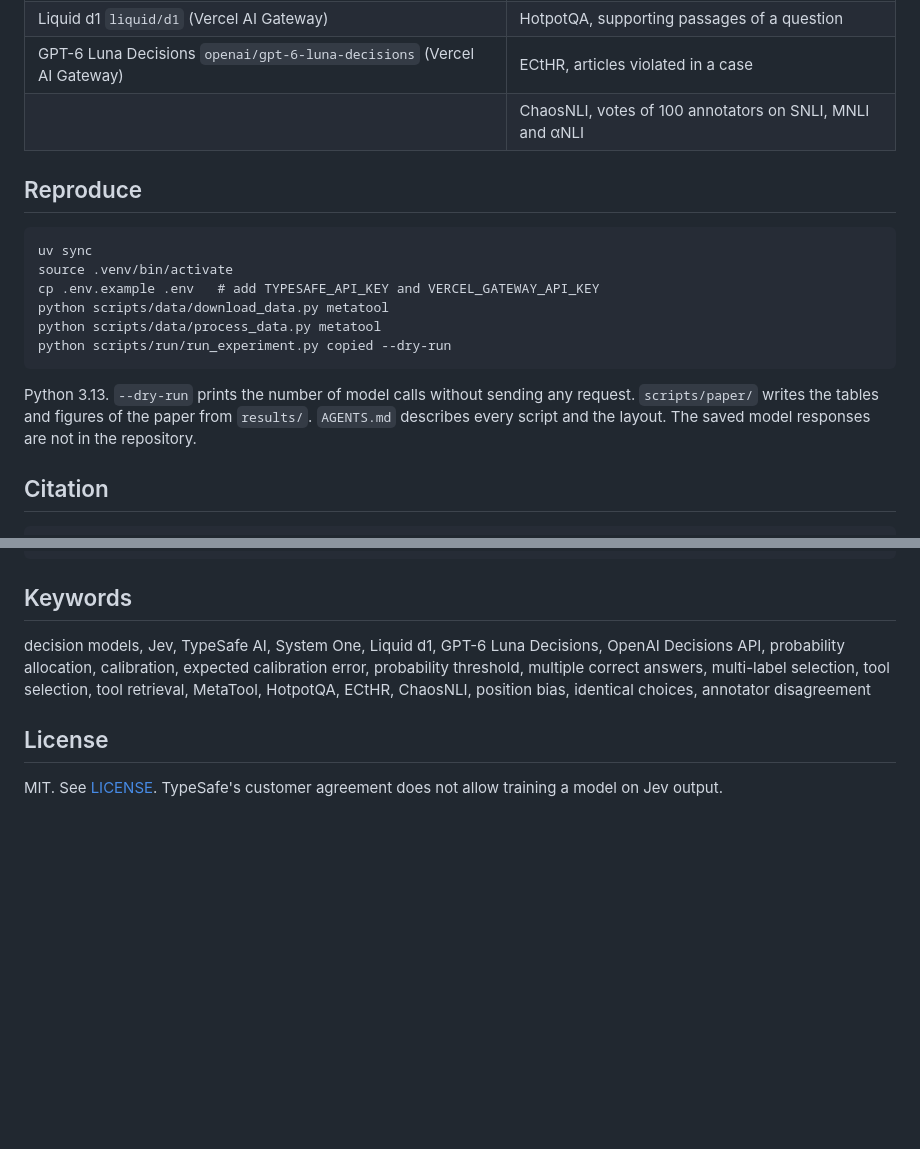
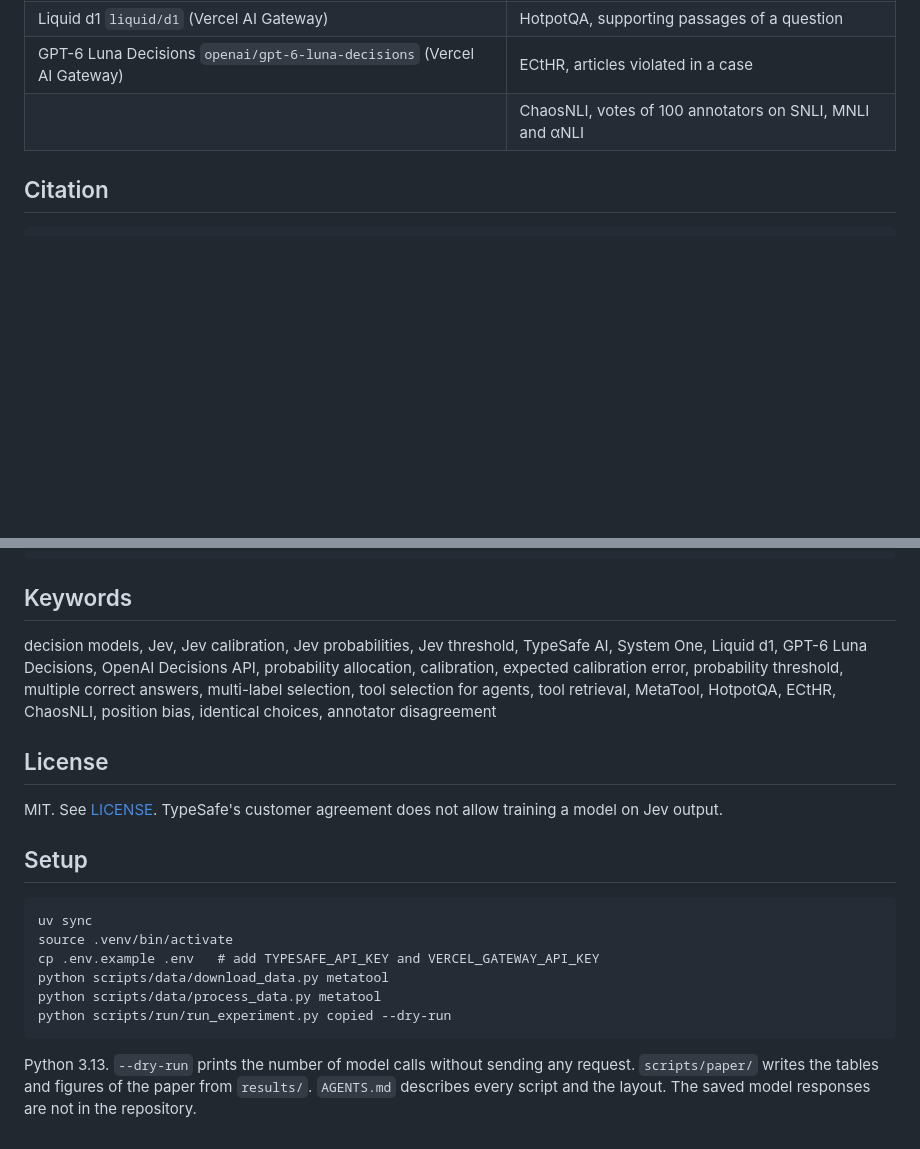
Before and after one commit to Rushab1/gr-jev, a Markdown page: README.md, 2 parts joined by grey strips. Drawn GitHub-style; blank space fills up the shorter version.

````diff
--- a/README.md
+++ b/README.md
@@ -30,19 +62,6 @@ Over the lists with several correct choices, the chart gives the mean probabilit
 | Liquid d1 `liquid/d1` (Vercel AI Gateway) | HotpotQA, supporting passages of a question |
 | GPT-6 Luna Decisions `openai/gpt-6-luna-decisions` (Vercel AI Gateway) | ECtHR, articles violated in a case |
 | | ChaosNLI, votes of 100 annotators on SNLI, MNLI and αNLI |
-
-## Reproduce
-
-```
-uv sync
-source .venv/bin/activate
-cp .env.example .env   # add TYPESAFE_API_KEY and VERCEL_GATEWAY_API_KEY
-python scripts/data/download_data.py metatool
-python scripts/data/process_data.py metatool
-python scripts/run/run_experiment.py copied --dry-run
-```
-
-Python 3.13. `--dry-run` prints the number of model calls without sending any request. `scripts/paper/` writes the tables and figures of the paper from `results/`. `AGENTS.md` describes every script and the layout. The saved model responses are not in the repository.
 
 ## Citation
 
@@ -60,8 +79,21 @@ Python 3.13. `--dry-run` prints the number of model calls without sending any re
 
 ## Keywords
 
-decision models, Jev, TypeSafe AI, System One, Liquid d1, GPT-6 Luna Decisions, OpenAI Decisions API, probability allocation, calibration, expected calibration error, probability threshold, multiple correct answers, multi-label selection, tool selection, tool retrieval, MetaTool, HotpotQA, ECtHR, ChaosNLI, position bias, identical choices, annotator disagreement
+decision models, Jev, Jev calibration, Jev probabilities, Jev threshold, TypeSafe AI, System One, Liquid d1, GPT-6 Luna Decisions, OpenAI Decisions API, probability allocation, calibration, expected calibration error, probability threshold, multiple correct answers, multi-label selection, tool selection for agents, tool retrieval, MetaTool, HotpotQA, ECtHR, ChaosNLI, position bias, identical choices, annotator disagreement
 
 ## License
 
 MIT. See [LICENSE](LICENSE). TypeSafe's customer agreement does not allow training a model on Jev output.
+
+## Setup
+
+```
+uv sync
+source .venv/bin/activate
+cp .env.example .env   # add TYPESAFE_API_KEY and VERCEL_GATEWAY_API_KEY
+python scripts/data/download_data.py metatool
+python scripts/data/process_data.py metatool
+python scripts/run/run_experiment.py copied --dry-run
+```
+
+Python 3.13. `--dry-run` prints the number of model calls without sending any request. `scripts/paper/` writes the tables and figures of the paper from `results/`. `AGENTS.md` describes every script and the layout. The saved model responses are not in the repository.
````
Also changed, not shown: other parts of README.md (+44 -12 lines).
